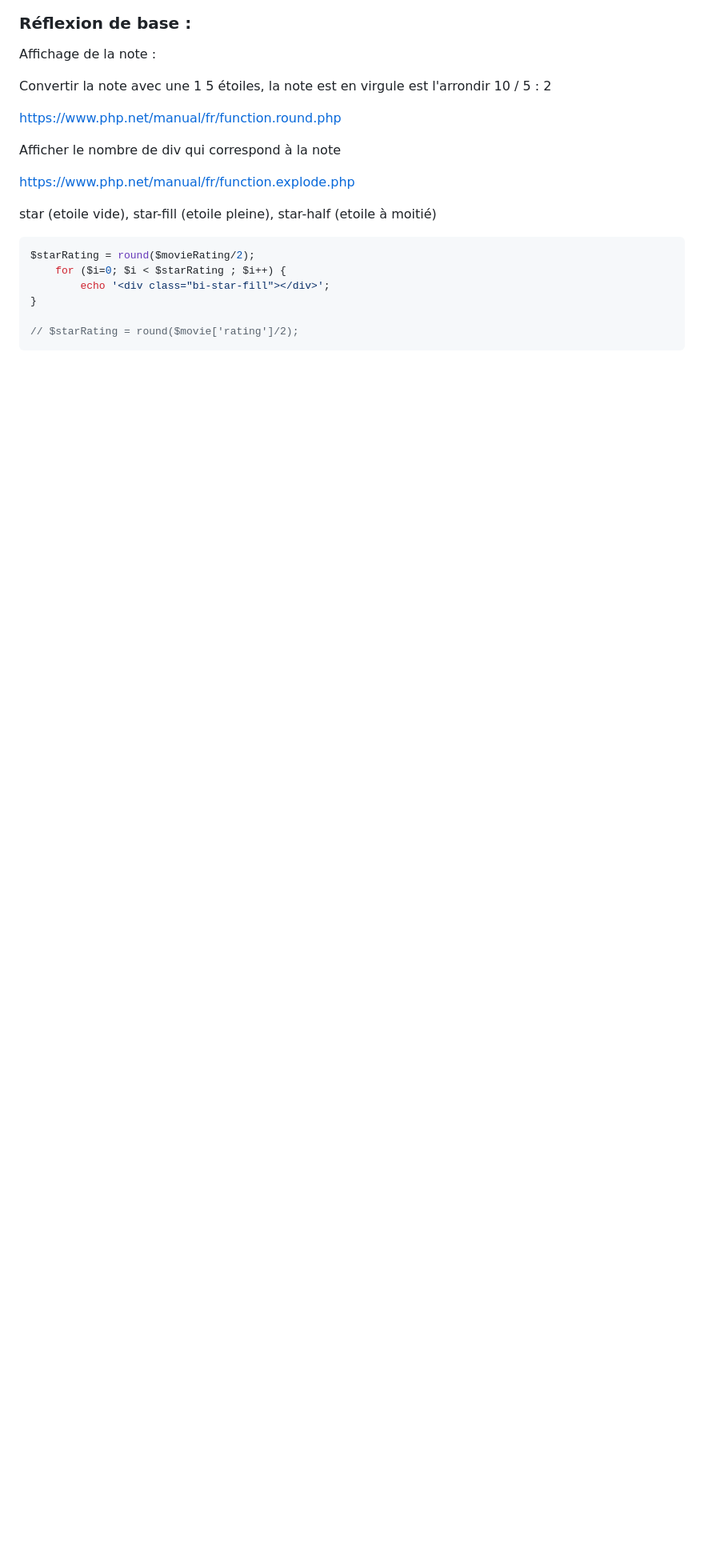
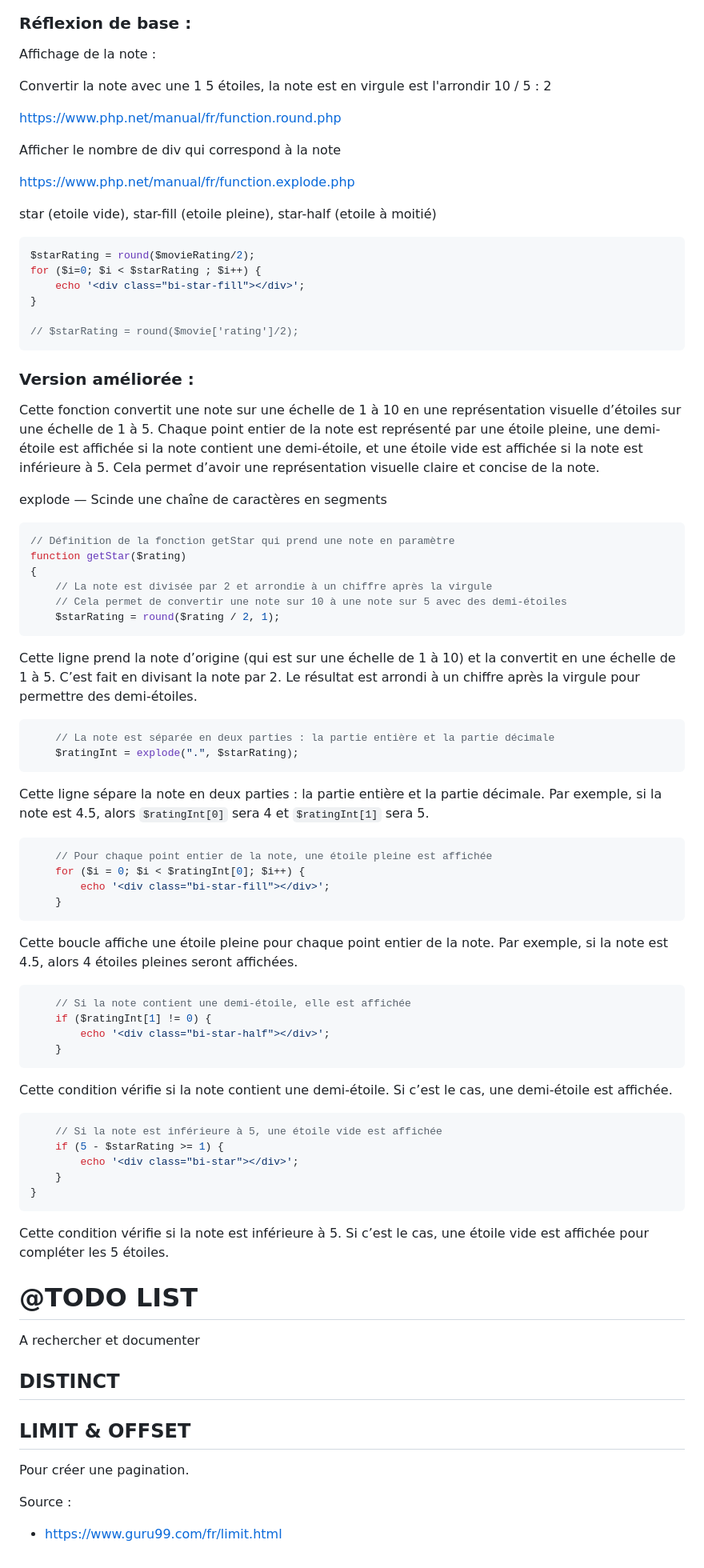
Before and after one commit to gpuberos/PHP, a Markdown page: demo/pdo/README.md, the part around the change printed below. Shown: that part at 80% size. Rendered like a GitHub page; blank space fills up the shorter version.

Commit message:
add PDO FETCH doc - README.md

````diff
--- a/demo/pdo/README.md
+++ b/demo/pdo/README.md
@@ -211,9 +235,70 @@ star (etoile vide), star-fill (etoile pleine), star-half (etoile à moitié)
 
 ```php
 $starRating = round($movieRating/2);
-    for ($i=0; $i < $starRating ; $i++) {
-        echo '<div class="bi-star-fill"></div>';
+for ($i=0; $i < $starRating ; $i++) {
+    echo '<div class="bi-star-fill"></div>';
 }
 
 // $starRating = round($movie['rating']/2);
 ```
+
+### Version améliorée :
+
+Cette fonction convertit une note sur une échelle de 1 à 10 en une représentation visuelle d’étoiles sur une échelle de 1 à 5. Chaque point entier de la note est représenté par une étoile pleine, une demi-étoile est affichée si la note contient une demi-étoile, et une étoile vide est affichée si la note est inférieure à 5. Cela permet d’avoir une représentation visuelle claire et concise de la note.
+
+explode — Scinde une chaîne de caractères en segments
+
+```php
+// Définition de la fonction getStar qui prend une note en paramètre
+function getStar($rating)
+{
+    // La note est divisée par 2 et arrondie à un chiffre après la virgule
+    // Cela permet de convertir une note sur 10 à une note sur 5 avec des demi-étoiles
+    $starRating = round($rating / 2, 1);
+```
+Cette ligne prend la note d’origine (qui est sur une échelle de 1 à 10) et la convertit en une échelle de 1 à 5. C’est fait en divisant la note par 2. Le résultat est arrondi à un chiffre après la virgule pour permettre des demi-étoiles.
+
+```php
+    // La note est séparée en deux parties : la partie entière et la partie décimale
+    $ratingInt = explode(".", $starRating);
+```
+Cette ligne sépare la note en deux parties : la partie entière et la partie décimale. Par exemple, si la note est 4.5, alors `$ratingInt[0]` sera 4 et `$ratingInt[1]` sera 5.
+
+```php
+    // Pour chaque point entier de la note, une étoile pleine est affichée
+    for ($i = 0; $i < $ratingInt[0]; $i++) {
+        echo '<div class="bi-star-fill"></div>';
+    }
+```
+Cette boucle affiche une étoile pleine pour chaque point entier de la note. Par exemple, si la note est 4.5, alors 4 étoiles pleines seront affichées.
+
+```php
+    // Si la note contient une demi-étoile, elle est affichée
+    if ($ratingInt[1] != 0) {
+        echo '<div class="bi-star-half"></div>';
+    }
+```
+Cette condition vérifie si la note contient une demi-étoile. Si c’est le cas, une demi-étoile est affichée.
+
+```php
+    // Si la note est inférieure à 5, une étoile vide est affichée
+    if (5 - $starRating >= 1) {
+        echo '<div class="bi-star"></div>';
+    }
+}
+```
+Cette condition vérifie si la note est inférieure à 5. Si c’est le cas, une étoile vide est affichée pour compléter les 5 étoiles.
+
+
+# @TODO LIST
+
+A rechercher et documenter
+
+## DISTINCT
+
+## LIMIT & OFFSET
+
+Pour créer une pagination.
+
+Source :
+- https://www.guru99.com/fr/limit.html
````
Also changed, not shown: other parts of demo/pdo/README.md (+26 -2 lines).
